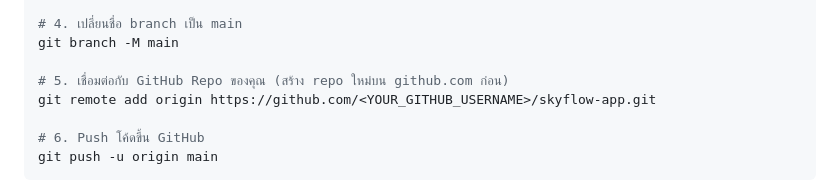
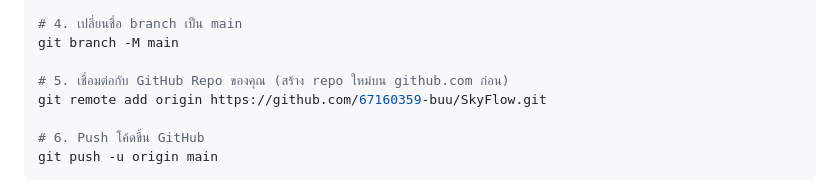
Before and after one commit to 67160359-buu/SkyFlow, a Markdown page: DEPLOY_RENDER.md, the part around the change. GitHub-like rendering.

Commit message:
docs: update repository url to 67160359-buu/SkyFlow

```diff
--- a/DEPLOY_RENDER.md
+++ b/DEPLOY_RENDER.md
@@ -44,7 +44,7 @@ git commit -m "feat: SkyFlow ready for Render.com deployment"
 git branch -M main
 
 # 5. เชื่อมต่อกับ GitHub Repo ของคุณ (สร้าง repo ใหม่บน github.com ก่อน)
-git remote add origin https://github.com/<YOUR_GITHUB_USERNAME>/skyflow-app.git
+git remote add origin https://github.com/67160359-buu/SkyFlow.git
 
 # 6. Push โค้ดขึ้น GitHub
 git push -u origin main
```
Also changed, not shown: DEPLOYMENT.md (+1 -1 lines).
